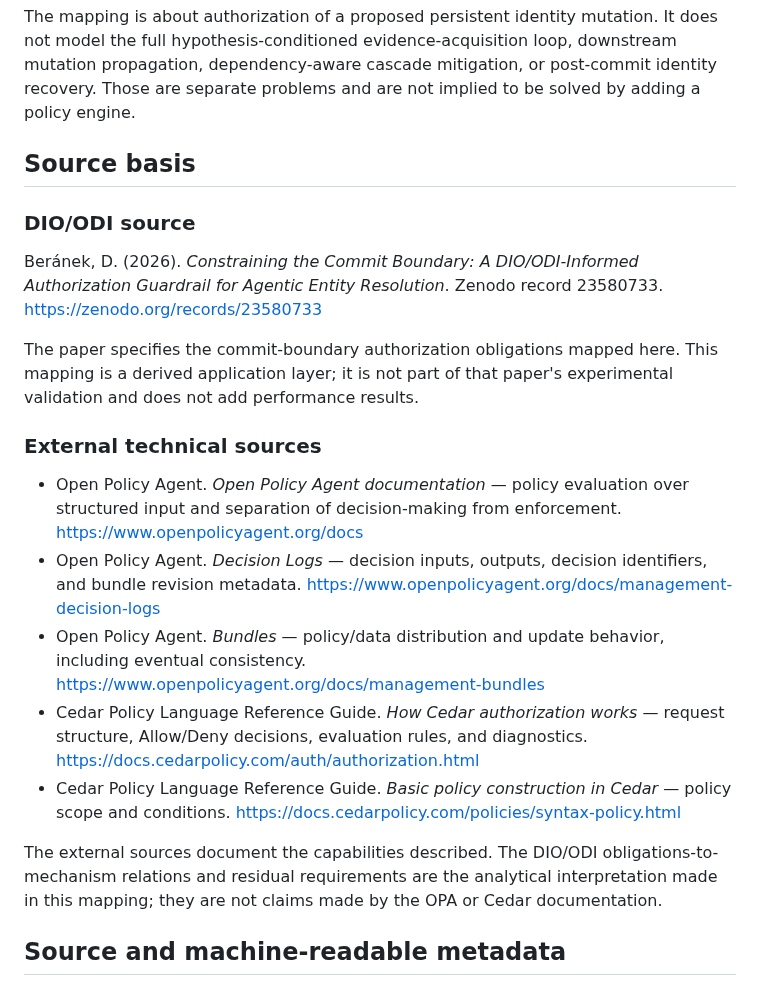
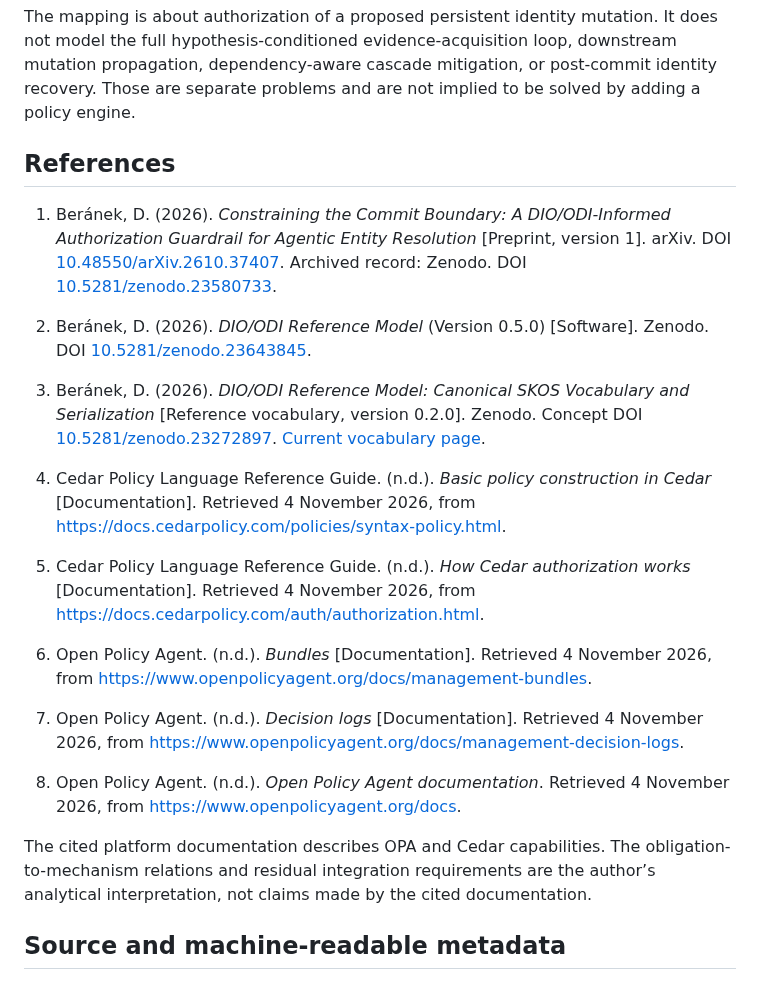
Before and after one commit to dan-beranek/dio-odi-reference-model, a Markdown page: mappings/commit-boundary-policy-mapping.md, the part around the change. GitHub-like rendering.

Commit message:
Standardize bibliographic references in mapping source

```diff
--- a/mappings/commit-boundary-policy-mapping.md
+++ b/mappings/commit-boundary-policy-mapping.md
@@ -111,24 +111,25 @@ This is a **derived, non-normative application mapping**. It does not redefine t
 
 The mapping is about authorization of a proposed persistent identity mutation. It does not model the full hypothesis-conditioned evidence-acquisition loop, downstream mutation propagation, dependency-aware cascade mitigation, or post-commit identity recovery. Those are separate problems and are not implied to be solved by adding a policy engine.
 
-## Source basis
+## References
 
-### DIO/ODI source
+1. Beránek, D. (2026). *Constraining the Commit Boundary: A DIO/ODI-Informed Authorization Guardrail for Agentic Entity Resolution* [Preprint, version 1]. arXiv. DOI [10.48550/arXiv.2610.37407](https://doi.org/10.48550/arXiv.2610.37407). Archived record: Zenodo. DOI [10.5281/zenodo.23580733](https://doi.org/10.5281/zenodo.23580733).
 
-Beránek, D. (2026). *Constraining the Commit Boundary: A DIO/ODI-Informed Authorization Guardrail for Agentic Entity Resolution*. Zenodo record 23580733.
-https://zenodo.org/records/23580733
+2. Beránek, D. (2026). *DIO/ODI Reference Model* (Version 0.5.0) [Software]. Zenodo. DOI [10.5281/zenodo.23643845](https://doi.org/10.5281/zenodo.23643845).
 
-The paper specifies the commit-boundary authorization obligations mapped here. This mapping is a derived application layer; it is not part of that paper's experimental validation and does not add performance results.
+3. Beránek, D. (2026). *DIO/ODI Reference Model: Canonical SKOS Vocabulary and Serialization* [Reference vocabulary, version 0.2.0]. Zenodo. Concept DOI [10.5281/zenodo.23272897](https://doi.org/10.5281/zenodo.23272897). [Current vocabulary page](https://vocab.danielberanek.cz/dio-odi/).
 
-### External technical sources
+4. Cedar Policy Language Reference Guide. (n.d.). *Basic policy construction in Cedar* [Documentation]. Retrieved 4 November 2026, from https://docs.cedarpolicy.com/policies/syntax-policy.html.
 
-- Open Policy Agent. *Open Policy Agent documentation* — policy evaluation over structured input and separation of decision-making from enforcement. https://www.openpolicyagent.org/docs
-- Open Policy Agent. *Decision Logs* — decision inputs, outputs, decision identifiers, and bundle revision metadata. https://www.openpolicyagent.org/docs/management-decision-logs
-- Open Policy Agent. *Bundles* — policy/data distribution and update behavior, including eventual consistency. https://www.openpolicyagent.org/docs/management-bundles
-- Cedar Policy Language Reference Guide. *How Cedar authorization works* — request structure, Allow/Deny decisions, evaluation rules, and diagnostics. https://docs.cedarpolicy.com/auth/authorization.html
-- Cedar Policy Language Reference Guide. *Basic policy construction in Cedar* — policy scope and conditions. https://docs.cedarpolicy.com/policies/syntax-policy.html
+5. Cedar Policy Language Reference Guide. (n.d.). *How Cedar authorization works* [Documentation]. Retrieved 4 November 2026, from https://docs.cedarpolicy.com/auth/authorization.html.
 
-The external sources document the capabilities described. The DIO/ODI obligations-to-mechanism relations and residual requirements are the analytical interpretation made in this mapping; they are not claims made by the OPA or Cedar documentation.
+6. Open Policy Agent. (n.d.). *Bundles* [Documentation]. Retrieved 4 November 2026, from https://www.openpolicyagent.org/docs/management-bundles.
+
+7. Open Policy Agent. (n.d.). *Decision logs* [Documentation]. Retrieved 4 November 2026, from https://www.openpolicyagent.org/docs/management-decision-logs.
+
+8. Open Policy Agent. (n.d.). *Open Policy Agent documentation*. Retrieved 4 November 2026, from https://www.openpolicyagent.org/docs.
+
+The cited platform documentation describes OPA and Cedar capabilities. The obligation-to-mechanism relations and residual integration requirements are the author’s analytical interpretation, not claims made by the cited documentation.
 
 ## Source and machine-readable metadata
 
```
